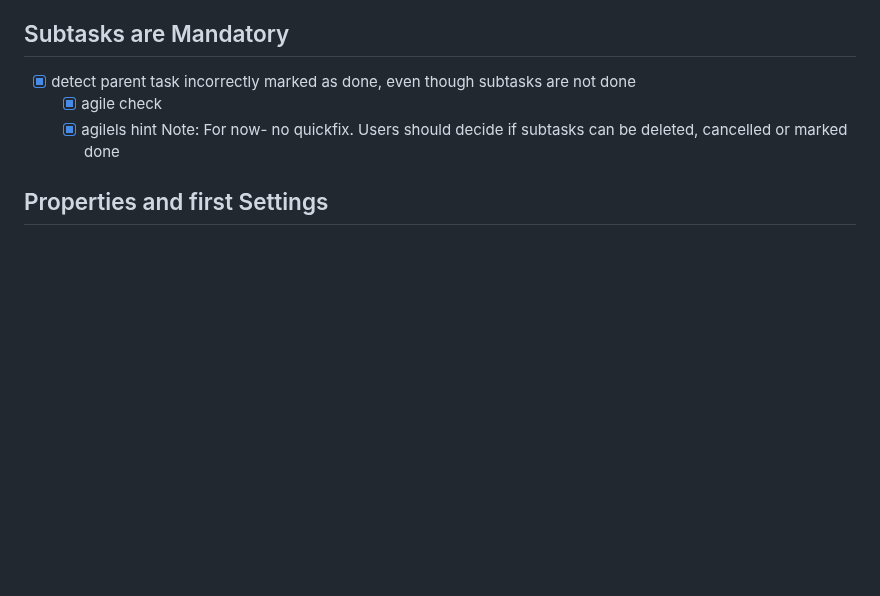
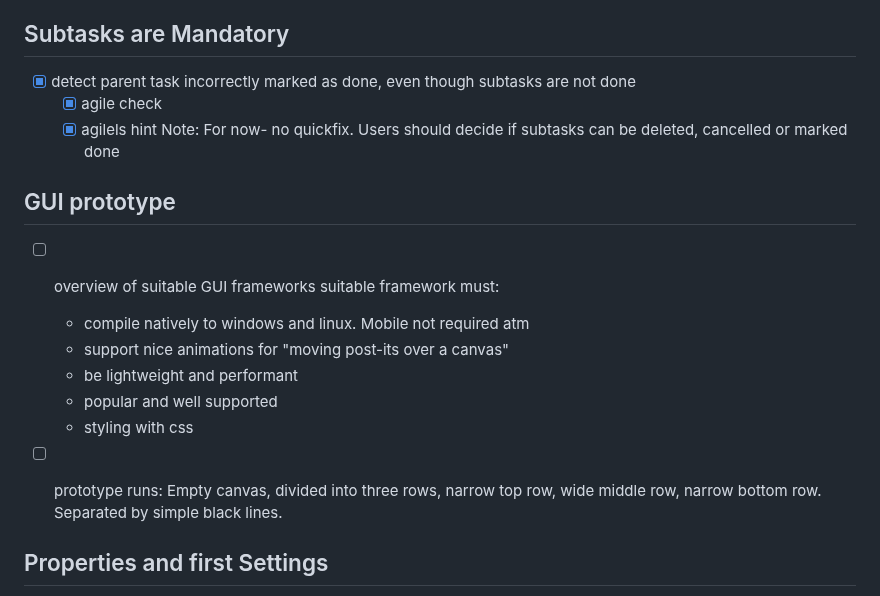
Before and after one commit to simchri/md.agile, a Markdown page: tasks.agile.md, the part around the change. Rendered like a GitHub page; blank space fills up the shorter version.

Commit message:
plan GUI prototype

```diff
--- a/tasks.agile.md
+++ b/tasks.agile.md
@@ -99,6 +99,17 @@
   - [x] agilels hint
     Note: For now- no quickfix. Users should decide if subtasks can be deleted, cancelled or marked done
 
+## GUI prototype
+- [ ] overview of suitable GUI frameworks
+  suitable framework must:
+  - compile natively to windows and linux. Mobile not required atm
+  - support nice animations for "moving post-its over a canvas"
+  - be lightweight and performant
+  - popular and well supported
+  - styling with css
+- [ ] prototype runs: Empty canvas, divided into three rows, narrow top row, wide middle row, narrow bottom row. Separated by simple black lines.
+
+
 ##  Properties and first Settings
 
 - [ ] Property & Assignment validation
```
